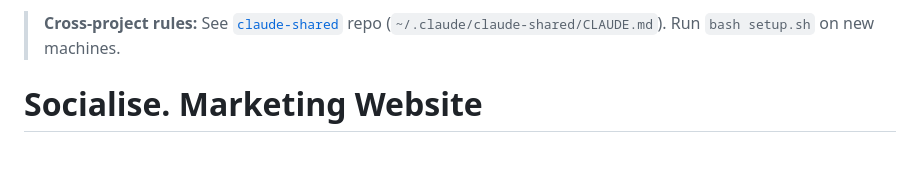
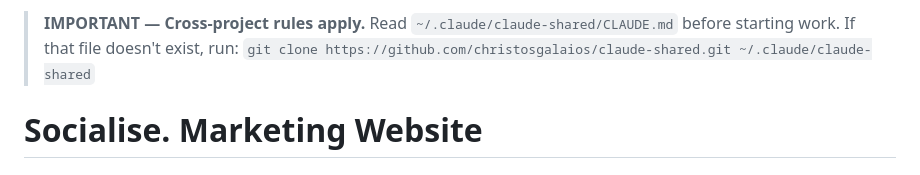
Before and after one commit to christosgalaios/SocialiseWebsite, a Markdown page: CLAUDE.md, the part around the change. GitHub-like rendering.

Commit message:
chore: make claude-shared reference actionable for agents
Co-Authored-By: Claude Opus 4.6 (1M context) <noreply@anthropic.com>

```diff
--- a/CLAUDE.md
+++ b/CLAUDE.md
@@ -1,4 +1,4 @@
-> **Cross-project rules:** See [`claude-shared`](https://github.com/christosgalaios/claude-shared) repo (`~/.claude/claude-shared/CLAUDE.md`). Run `bash setup.sh` on new machines.
+> **IMPORTANT — Cross-project rules apply.** Read `~/.claude/claude-shared/CLAUDE.md` before starting work. If that file doesn't exist, run: `git clone https://github.com/christosgalaios/claude-shared.git ~/.claude/claude-shared`
 
 # Socialise. Marketing Website
 
```
